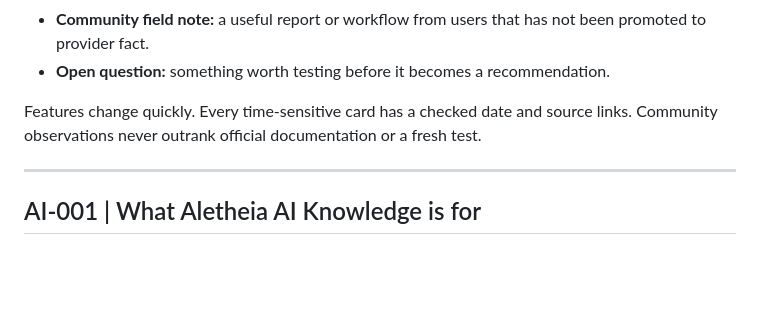
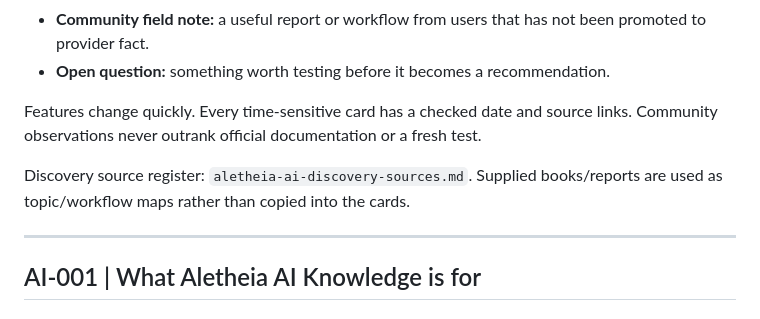
Before and after one commit to KarstenEvans/aletheia-knowledge, a Markdown page: knowledge/aletheia-ai-knowledge.md, the part around the change. Rendered like a GitHub page; blank space fills up the shorter version.

Commit message:
Link AI discovery source register from canonical library

```diff
--- a/knowledge/aletheia-ai-knowledge.md
+++ b/knowledge/aletheia-ai-knowledge.md
@@ -20,6 +20,8 @@ This collection deliberately separates four things that are often blurred togeth
 - **Open question:** something worth testing before it becomes a recommendation.
 
 Features change quickly. Every time-sensitive card has a checked date and source links. Community observations never outrank official documentation or a fresh test.
+
+Discovery source register: `aletheia-ai-discovery-sources.md`. Supplied books/reports are used as topic/workflow maps rather than copied into the cards.
 
 ---
 
```
